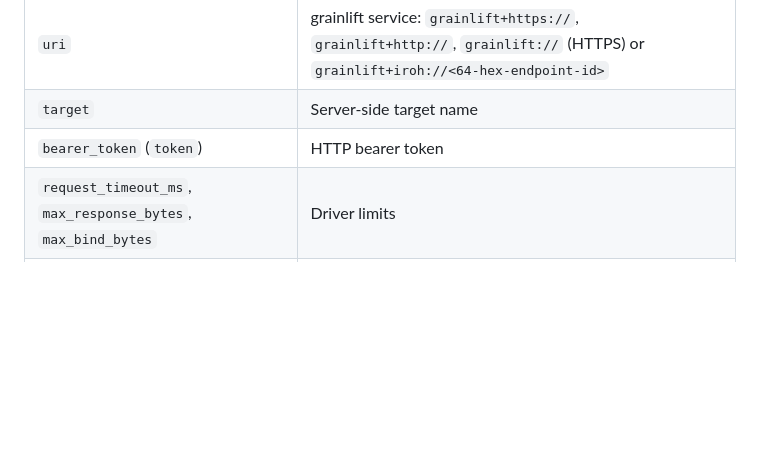
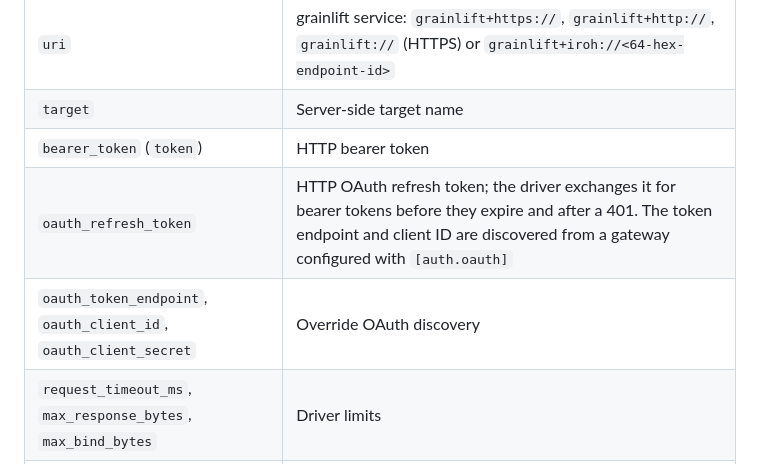
Before and after one commit to Query-farm/duckdb-grainlift, a Markdown page: README.md, the part around the change. Rendered like a GitHub page; blank space fills up the shorter version.

Commit message:
docs: OAuth ATTACH options
Co-Authored-By: Claude Opus 5.5 (1M context) <noreply@anthropic.com>

```diff
--- a/README.md
+++ b/README.md
@@ -50,6 +50,8 @@ ATTACH options (also usable in `CREATE SECRET (TYPE grainlift, ...)`):
 | `uri` | grainlift service: `grainlift+https://`, `grainlift+http://`, `grainlift://` (HTTPS) or `grainlift+iroh://<64-hex-endpoint-id>` |
 | `target` | Server-side target name |
 | `bearer_token` (`token`) | HTTP bearer token |
+| `oauth_refresh_token` | HTTP OAuth refresh token; the driver exchanges it for bearer tokens before they expire and after a 401. The token endpoint and client ID are discovered from a gateway configured with `[auth.oauth]` |
+| `oauth_token_endpoint`, `oauth_client_id`, `oauth_client_secret` | Override OAuth discovery |
 | `request_timeout_ms`, `max_response_bytes`, `max_bind_bytes` | Driver limits |
 | `remote_uri` | The downstream driver's `uri`, when the target allows it |
 | `dialect` | Override SQL dialect detection for pushdown (default: remote vendor name) |
```
